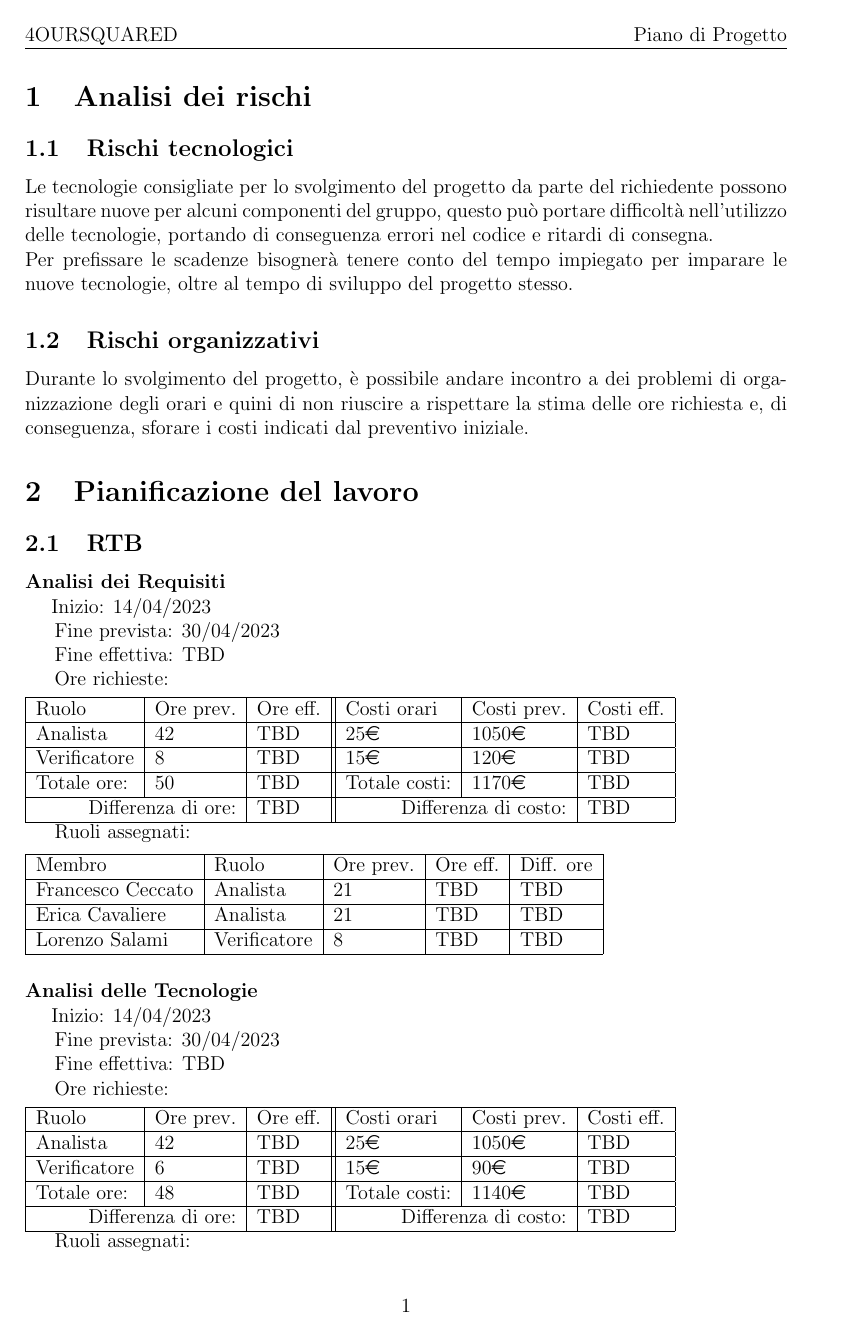
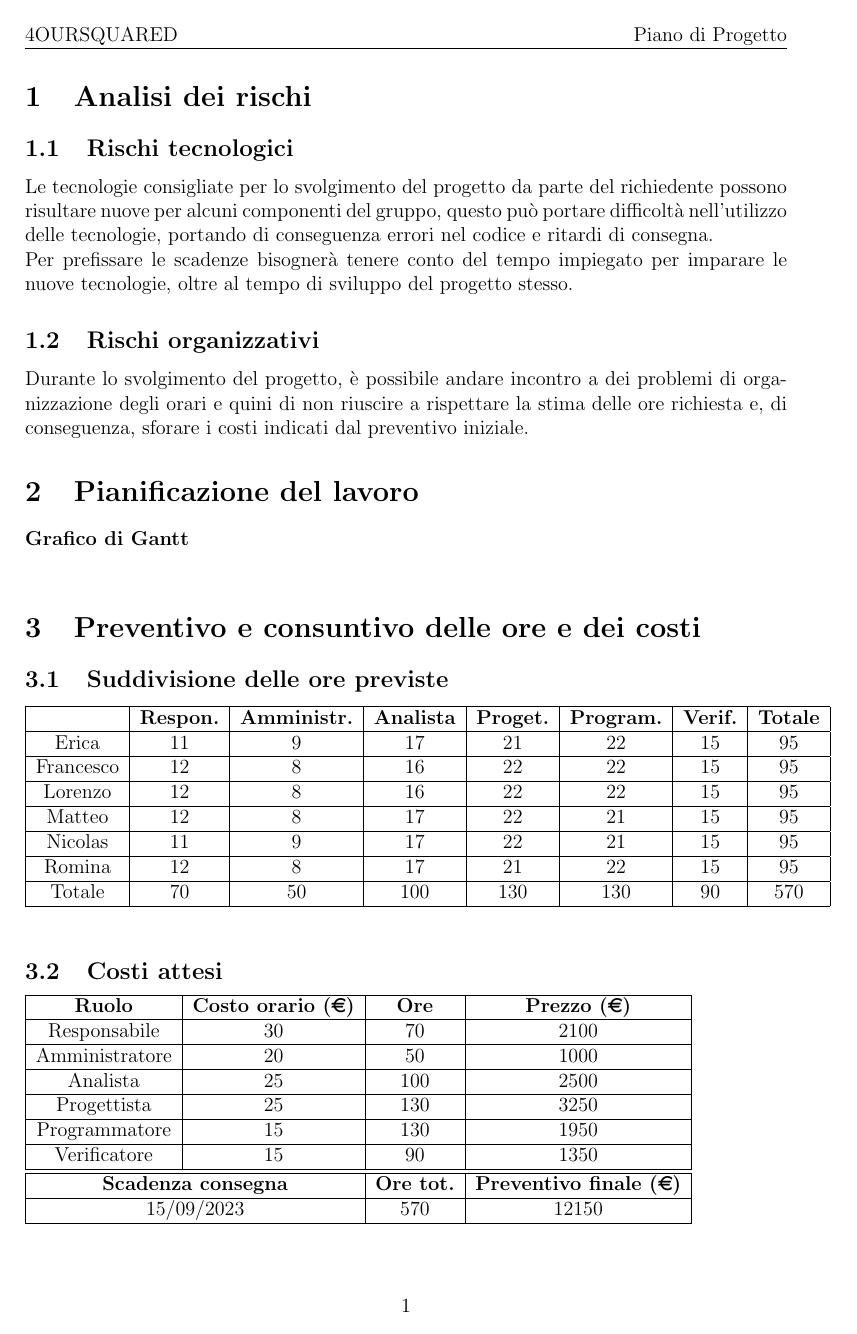
Before and after one commit to 4ourSquared/LumosMinima, a LaTeX document (docs/esterni/piano_di_progetto/piano_di_progetto.tex): page 4 of 7 before the commit and page 4 of 5 after it. The pictures show the PDF file docs/esterni/piano_di_progetto/piano_di_progetto.pdf that the author committed with the source.

Commit message:
Sistemata prima stesura piano di progetto

```diff
--- a/docs/esterni/piano_di_progetto/piano_di_progetto.tex
+++ b/docs/esterni/piano_di_progetto/piano_di_progetto.tex
@@ -43,78 +43,4 @@ Durante lo svolgimento del progetto, è possibile andare incontro a dei problemi
 
 \section{Pianificazione del lavoro}
 
-\subsection{RTB}
-\paragraph{Analisi dei Requisiti}
-Inizio: 14/04/2023\par
-Fine prevista: 30/04/2023\par
-Fine effettiva: TBD
 
-Ore richieste:\\[0.5em]
-\begin{tabular}{|l|l|l||l|l|l|l|}\hline
-Ruolo & Ore prev. & Ore eff. & Costi orari & Costi prev. & Costi eff.\\\hline
-Analista & 42 & TBD & 25\euro & 1050\euro & TBD \\\hline
-Verificatore & 8 & TBD & 15\euro & 120\euro & TBD \\\hline
-Totale ore: & 50 & TBD & Totale costi: & 1170\euro & TBD \\\hline
-\multicolumn{2}{|r|}{Differenza di ore:} & TBD & \multicolumn{2}{r|}{Differenza di costo:} & TBD \\\hline
-\end{tabular}
-
-Ruoli assegnati:\\[0.5em]
-\begin{tabular}{|l|l|l|l|l|}\hline
-Membro & Ruolo & Ore prev. & Ore eff. & Diff. ore \\\hline
-Francesco Ceccato & Analista & 21 & TBD & TBD \\\hline
-Erica Cavaliere & Analista & 21 & TBD & TBD \\\hline
-Lorenzo Salami & Verificatore & 8 & TBD & TBD \\\hline
-\end{tabular}
-
-\paragraph{Analisi delle Tecnologie}
-Inizio: 14/04/2023\par
-Fine prevista: 30/04/2023\par
-Fine effettiva: TBD
-
-Ore richieste:\\[0.5em]
-\begin{tabular}{|l|l|l||l|l|l|l|}\hline
-Ruolo & Ore prev. & Ore eff. & Costi orari & Costi prev. & Costi eff.\\\hline
-Analista & 42 & TBD & 25\euro & 1050\euro & TBD \\\hline
-Verificatore & 6 & TBD & 15\euro & 90\euro & TBD \\\hline
-Totale ore: & 48 & TBD & Totale costi: & 1140\euro & TBD  \\\hline
-\multicolumn{2}{|r|}{Differenza di ore:} & TBD & \multicolumn{2}{r|}{Differenza di costo:} & TBD \\\hline
-\end{tabular}
-
-Ruoli assegnati:\\[0.5em]
-\begin{tabular}{|l|l|l|l|l|}\hline
-Membro & Ruolo & Ore prev. & Ore eff. & Diff. ore \\\hline
-Matteo Soldà & Analista & 21 & TBD & TBD \\\hline
-Nicolas Alberti & Analista & 21 & TBD & TBD \\\hline
-Lorenzo Salami & Verificatore & 6  & TBD & TBD \\\hline
-\end{tabular}
-
-\paragraph{Piano di Progetto (RTB)}
-Inizio: 14/04/2023\par
-Fine prevista: 30/04/2023\par
-Fine effettiva: TBD
-
-Ore richieste:\\[0.5em]
-\begin{tabular}{|l|l|l||l|l|l|l|}\hline
-Ruolo & Ore prev. & Ore eff. & Costi orari & Costi prev. & Costi eff.\\\hline
-Responsabile & 21 & TBD & 30\euro & 630\euro & TBD \\\hline
-Verificatore & 3 & TBD & 15\euro & 45\euro & TBD \\\hline
-Totale ore: & 24 & TBD & Totale costi: & 675\euro & TBD \\\hline
-\multicolumn{2}{|r|}{Differenza di ore:} & TBD & \multicolumn{2}{r|}{Differenza di costo:} & TBD \\\hline
-\end{tabular}
-
-Ruoli assegnati:\\[0.5em]
-\begin{tabular}{|l|l|l|l|l|}\hline
-Membro & Ruolo & Ore prev. & Ore eff. & Diff. ore \\\hline
-Matteo Soldà & Responsabile & 11 & TBD & TBD \\\hline
-Romina Brotto & Responsabile & 10 & TBD & TBD \\\hline
-Lorenzo Salami & Verificatore & 3 & TBD & TBD \\\hline
-\end{tabular}
-
-\paragraph{Piano di Qualifica (RTB)}
-Inizio: 14/04/2023\par
-Fine prevista: 30/04/2023\par
-Fine effettiva: TDB
-
-Ore richieste:\\[0.5em]
-\begin{tabular}{|l|l|l||l|l|l|l|}\hline
-Ruolo & Ore prev. & Ore eff. & Costi orari & Costi prev. & Costi eff.  \\\hline
@@ -125,5 +46,0 @@ Totale ore: & 24 & TDB & Totale costi: & 675\euro & 2TDB \\\hline
-\end{tabular}
-
-Ruoli assegnati:\\[0.5em]
-\begin{tabular}{|l|l|l|l|l|}\hline
-Membro & Ruolo & Ore prev. & Ore eff. & Diff. ore \\\hline
@@ -133,19 +46,0 @@ Matteo Soldà & Verificatore & 3 & TDB & TDB \\\hline
-\end{tabular}
-
-\paragraph{Sviluppo Proof of Concept}
-Inizio: TDB\par
-Fine prevista: TDB\par
-Fine effettiva: TBD
-
-Ore richieste:\\[0.5em]
-\begin{tabular}{|l|l|l||l|l|l|l|}\hline
-Ruolo & Ore prev. & Ore eff. & Costi orari & Costi prev. & Costi eff.\\\hline
-Programmatore & 40 & TBD & 15\euro & 600\euro & TBD \\\hline
-Verificatore & 3 & TBD & 15\euro & 45\euro & TBD \\\hline
-Totale ore: & 43 & TBD & Totale costi: & 645\euro & TBD \\\hline
-\multicolumn{2}{|r|}{Differenza di ore:} & TBD & \multicolumn{2}{r|}{Differenza di costo:} & TBD \\\hline
-\end{tabular}
-
-Ruoli assegnati:\\[0.5em]
-\begin{tabular}{|l|l|l|l|l|}\hline
-Membro & Ruolo & Ore prev. & Ore eff. & Diff. ore \\\hline
@@ -155,13 +47,4 @@ Erica Cavaliere & Verificatore  & 3 & TBD & TBD \\\hline
-\end{tabular}
-
-\paragraph{Presentazione Proof of Concept}
-Inizio: TDB\par
-Fine prevista: TDB\par
-Fine effettiva: TBD
-
-\paragraph{Grafico di Gannt}
-
-TODO: da stabilire con il gruppo quale programma utilizzare per il grafico di Gantt
+\paragraph{Grafico di Gantt}
 
 \section{Preventivo e consuntivo delle ore e dei costi}
 
```
Also changed, not shown: docs/esterni/piano_di_progetto/piano_di_progetto.pdf, docs/esterni/piano_di_progetto/piano_di_progetto.tex (12 more changed lines).
